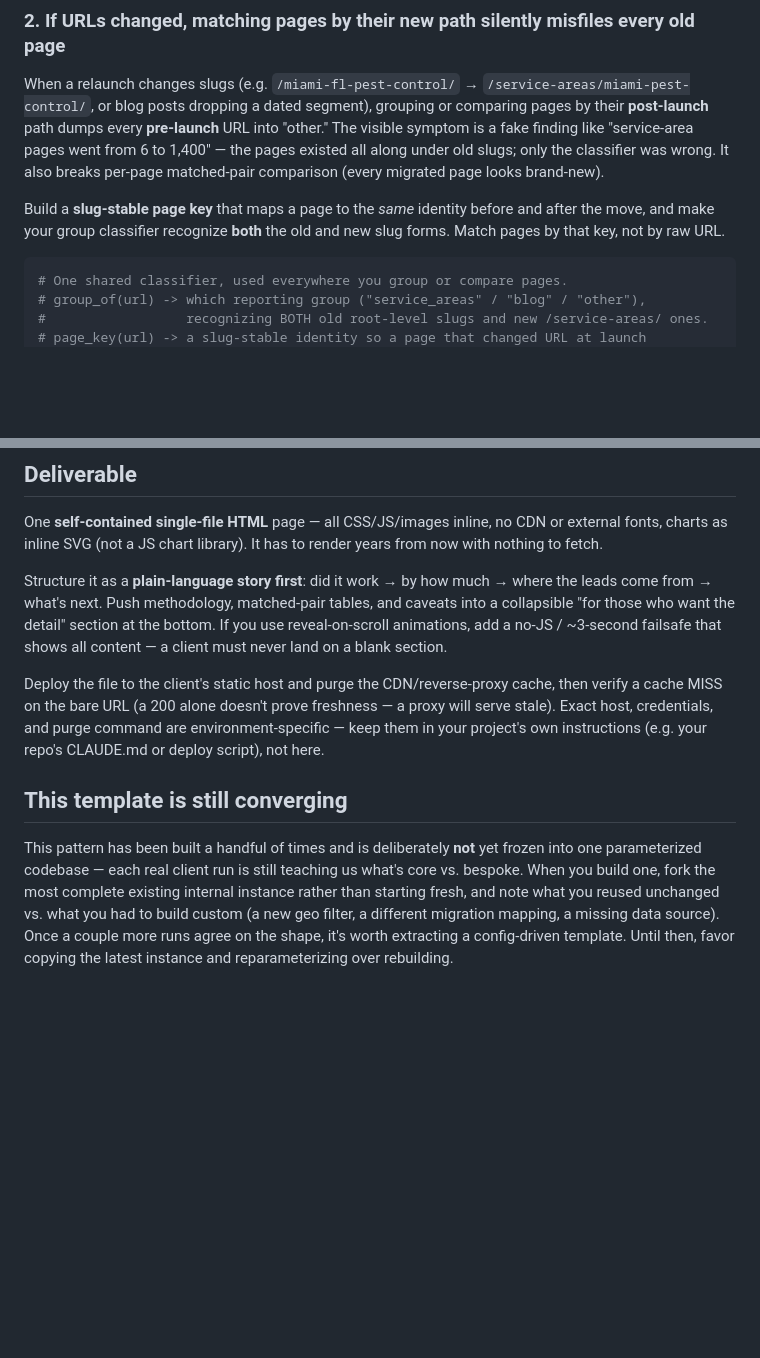
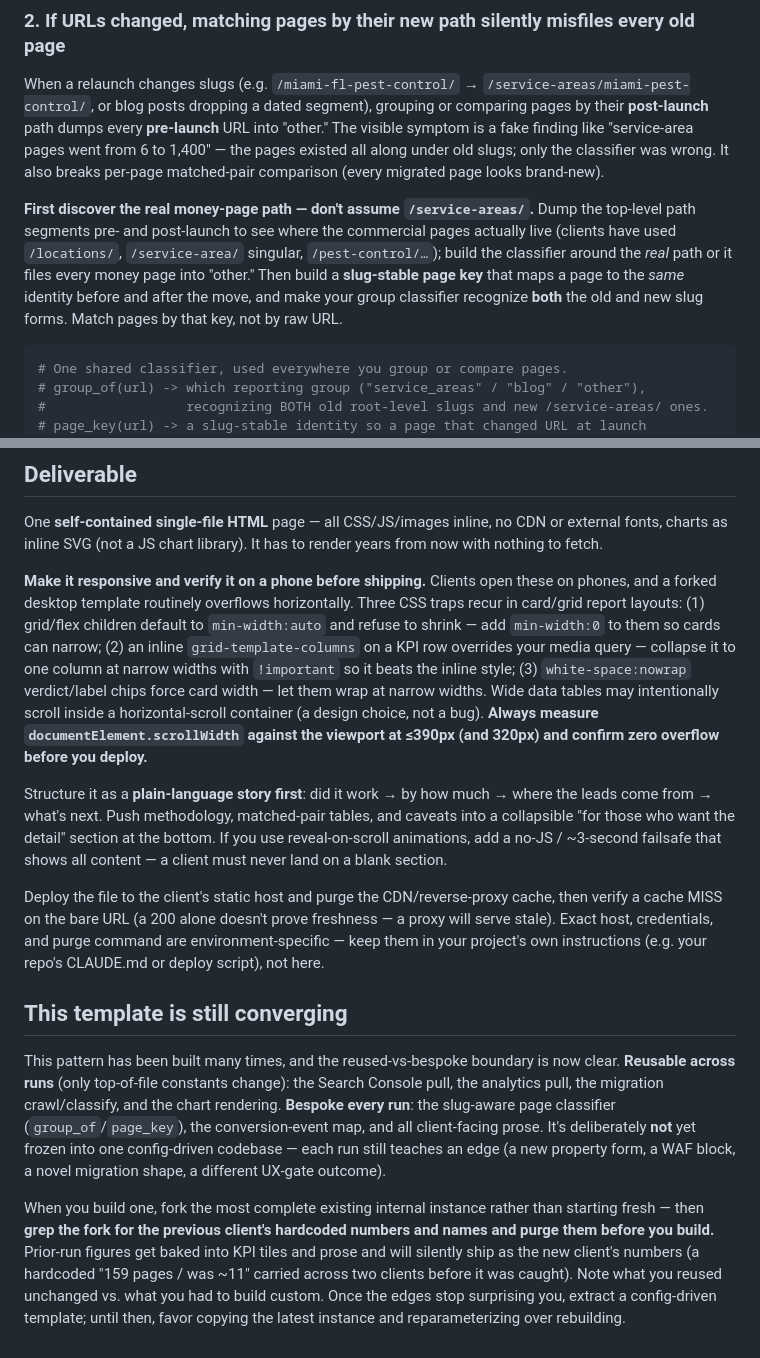
Before and after one commit to Pesty-Marketing/agent-skills, a Markdown page: website-launch-impact-report/SKILL.md, 2 parts joined by grey strips. Drawn GitHub-style; blank space fills up the shorter version.

````diff
--- a/website-launch-impact-report/SKILL.md
+++ b/website-launch-impact-report/SKILL.md
@@ -34,7 +34,7 @@ Search Console backfills for roughly **3–4 days**: the most recent days under-
 ### 2. If URLs changed, matching pages by their new path silently misfiles every old page
 When a relaunch changes slugs (e.g. `/miami-fl-pest-control/` → `/service-areas/miami-pest-control/`, or blog posts dropping a dated segment), grouping or comparing pages by their **post-launch** path dumps every **pre-launch** URL into "other." The visible symptom is a fake finding like "service-area pages went from 6 to 1,400" — the pages existed all along under old slugs; only the classifier was wrong. It also breaks per-page matched-pair comparison (every migrated page looks brand-new).
 
-Build a **slug-stable page key** that maps a page to the *same* identity before and after the move, and make your group classifier recognize **both** the old and new slug forms. Match pages by that key, not by raw URL.
+**First discover the real money-page path — don't assume `/service-areas/`.** Dump the top-level path segments pre- and post-launch to see where the commercial pages actually live (clients have used `/locations/`, `/service-area/` singular, `/pest-control/…`); build the classifier around the *real* path or it files every money page into "other." Then build a **slug-stable page key** that maps a page to the *same* identity before and after the move, and make your group classifier recognize **both** the old and new slug forms. Match pages by that key, not by raw URL.
 
 ```python
 # One shared classifier, used everywhere you group or compare pages.
@@ -100,9 +102,13 @@ The report is the same shape every time; these knobs change. Establish all of th
 ## Deliverable
 One **self-contained single-file HTML** page — all CSS/JS/images inline, no CDN or external fonts, charts as inline SVG (not a JS chart library). It has to render years from now with nothing to fetch.
 
+**Make it responsive and verify it on a phone before shipping.** Clients open these on phones, and a forked desktop template routinely overflows horizontally. Three CSS traps recur in card/grid report layouts: (1) grid/flex children default to `min-width:auto` and refuse to shrink — add `min-width:0` to them so cards can narrow; (2) an inline `grid-template-columns` on a KPI row overrides your media query — collapse it to one column at narrow widths with `!important` so it beats the inline style; (3) `white-space:nowrap` verdict/label chips force card width — let them wrap at narrow widths. Wide data tables may intentionally scroll inside a horizontal-scroll container (a design choice, not a bug). **Always measure `documentElement.scrollWidth` against the viewport at ≤390px (and 320px) and confirm zero overflow before you deploy.**
+
 Structure it as a **plain-language story first**: did it work → by how much → where the leads come from → what's next. Push methodology, matched-pair tables, and caveats into a collapsible "for those who want the detail" section at the bottom. If you use reveal-on-scroll animations, add a no-JS / ~3-second failsafe that shows all content — a client must never land on a blank section.
 
 Deploy the file to the client's static host and purge the CDN/reverse-proxy cache, then verify a cache MISS on the bare URL (a 200 alone doesn't prove freshness — a proxy will serve stale). Exact host, credentials, and purge command are environment-specific — keep them in your project's own instructions (e.g. your repo's CLAUDE.md or deploy script), not here.
 
 ## This template is still converging
-This pattern has been built a handful of times and is deliberately **not** yet frozen into one parameterized codebase — each real client run is still teaching us what's core vs. bespoke. When you build one, fork the most complete existing internal instance rather than starting fresh, and note what you reused unchanged vs. what you had to build custom (a new geo filter, a different migration mapping, a missing data source). Once a couple more runs agree on the shape, it's worth extracting a config-driven template. Until then, favor copying the latest instance and reparameterizing over rebuilding.
+This pattern has been built many times, and the reused-vs-bespoke boundary is now clear. **Reusable across runs** (only top-of-file constants change): the Search Console pull, the analytics pull, the migration crawl/classify, and the chart rendering. **Bespoke every run**: the slug-aware page classifier (`group_of`/`page_key`), the conversion-event map, and all client-facing prose. It's deliberately **not** yet frozen into one config-driven codebase — each run still teaches an edge (a new property form, a WAF block, a novel migration shape, a different UX-gate outcome).
+
+When you build one, fork the most complete existing internal instance rather than starting fresh — then **grep the fork for the previous client's hardcoded numbers and names and purge them before you build.** Prior-run figures get baked into KPI tiles and prose and will silently ship as the new client's numbers (a hardcoded "159 pages / was ~11" carried across two clients before it was caught). Note what you reused unchanged vs. what you had to build custom. Once the edges stop surprising you, extract a config-driven template; until then, favor copying the latest instance and reparameterizing over rebuilding.
````
Also changed, not shown: other parts of website-launch-impact-report/SKILL.md (+7 -5 lines).
